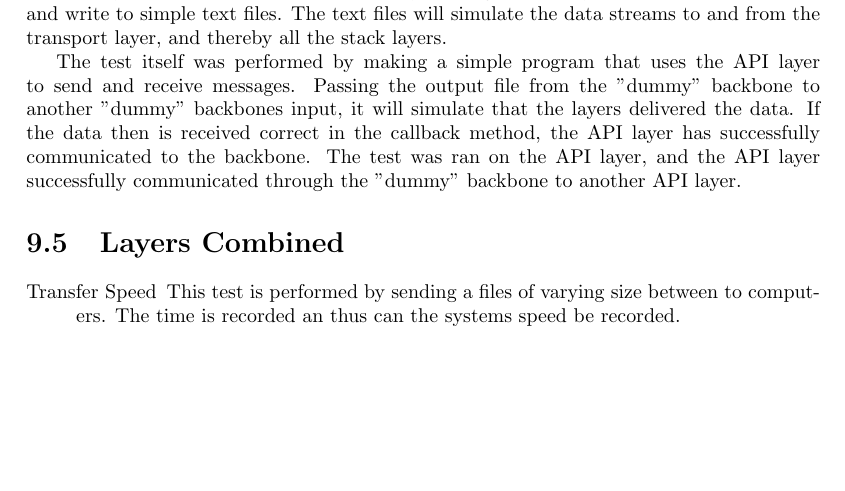
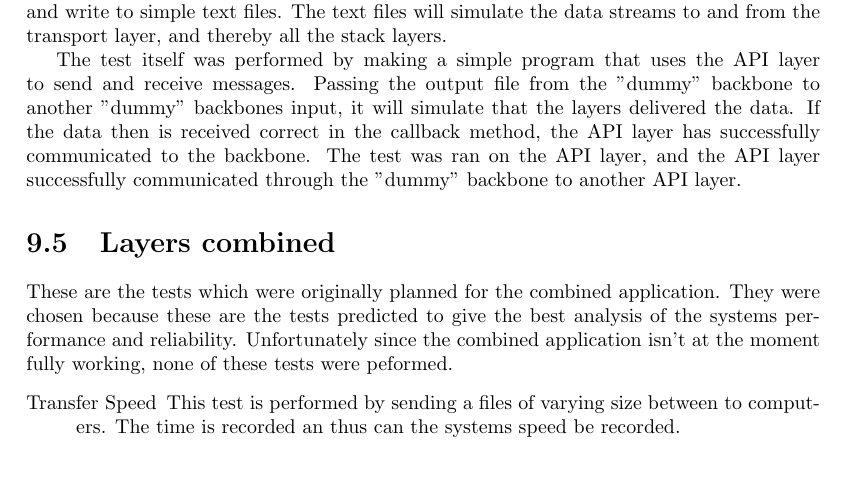
Before and after one commit to SDU-ROBTEK-ALLSTARS/SoundComReport, a LaTeX thesis (main.tex, which reads content/5_experiments/layers_combined.tex): part of page 58 of 72 before the commit and part of page 58 of 73 after it, cut so that both start at the same text, the shorter picture padded with empty space. Compiled offline with pdfLaTeX; an older LaTeX class or package is replaced by its successor.

Commit message:
Skrevet undskyldning

```diff
--- a/content/5_experiments/layers_combined.tex
+++ b/content/5_experiments/layers_combined.tex
@@ -1,5 +1,5 @@
-\section{Layers Combined}
-
+\section{Layers combined}
+These are the tests which were originally planned for the combined application. They were chosen because these are the tests predicted to give the best analysis of the systems performance and reliability. Unfortunately since the combined application isn't at the moment fully working, none of these tests were peformed.
 \begin{itemize}
 \item[Transfer Speed] This test is performed by sending a files of varying size between to computers. The time is recorded an thus can the systems speed be recorded.
 \item[Ping Test] This experiment is performed by sending ping messages between to computers while the program has different payloads. First when there is no data being transerred between them. Secondly the two experiments are conducted with a file transfer alternately from the computers. Lastly a test is performed while both computers send files to each other.
```
